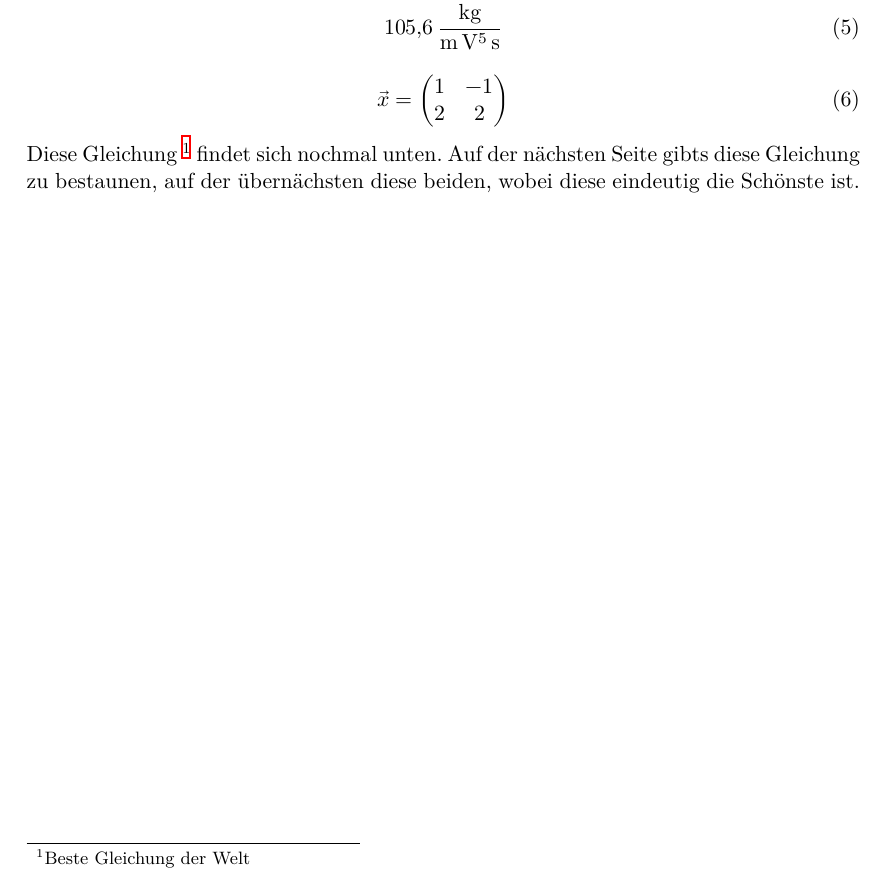
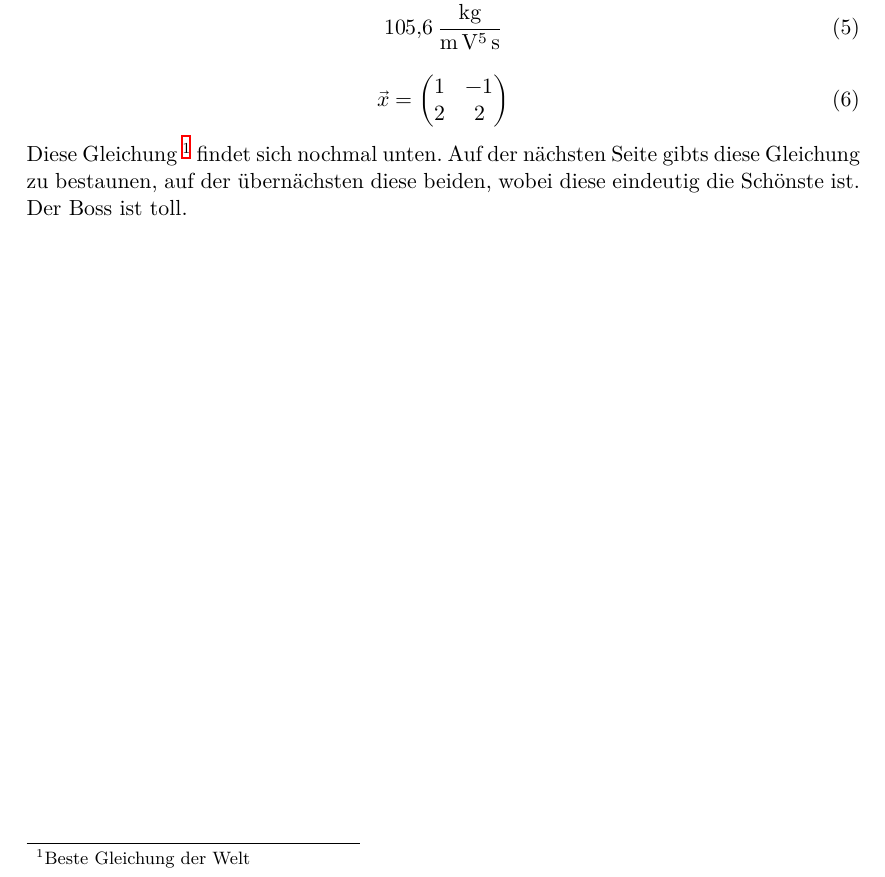
Before and after one commit to FeGeyer/praktikum, a LaTeX document (dokument.tex, which reads body.tex): part of page 4 of 6, cut so that both start at the same text. Compiled offline with XeLaTeX.

Commit message:
test gitignore

```diff
--- a/body.tex
+++ b/body.tex
@@ -41,6 +41,7 @@ $3,1415926$ und $\num{3,1415926}$
 Diese Gleichung \footnote{Beste Gleichung der Welt} findet sich nochmal unten.
 Auf der nächsten Seite gibts diese Gleichung zu bestaunen, auf der übernächsten diese beiden,
 wobei diese eindeutig die Schönste ist.
+Der Boss ist toll.
 \newpage
 \section{Diskussion}
 Hallo \eqref{gleichung2}. Dann gings weiter mit \cite{buch}, da es dort um die mögliche Zukunft der Welt geht. Experten sind sich
```
Also changed, not shown: dokument.bbl (added), dokument.pdf, 6 other files.
